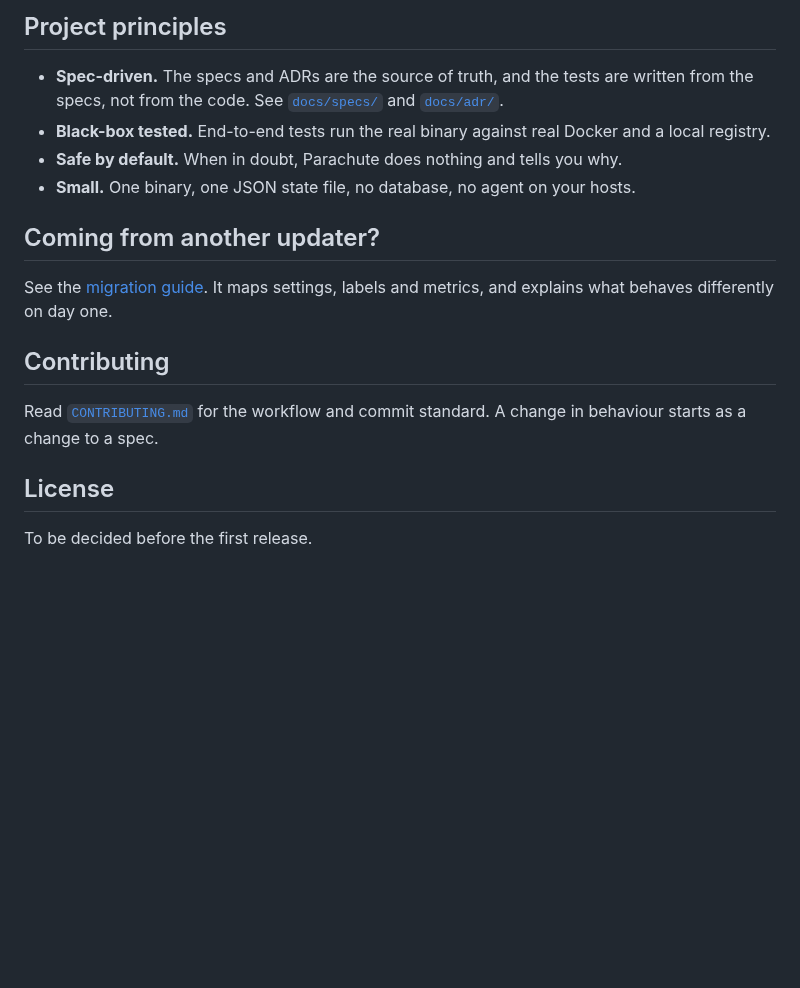
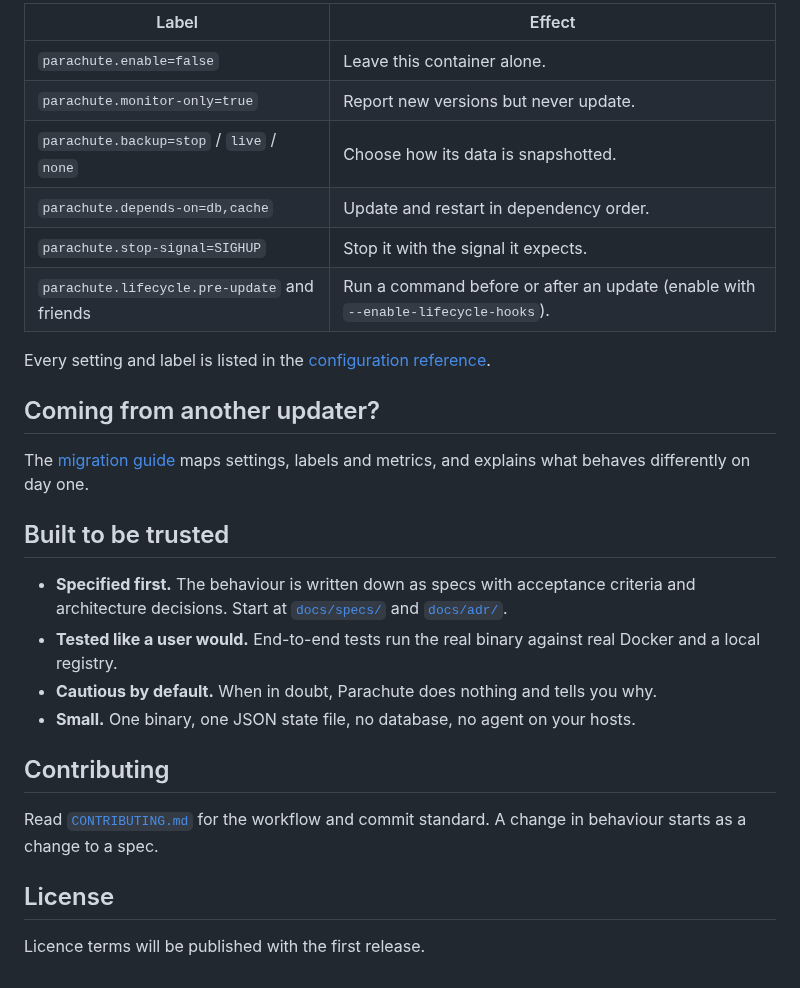
Before and after one commit to KazzyAPI/parachute, a Markdown page: README.md, the part around one of its changes. Rendered like a GitHub page; blank space fills up the shorter version.

```diff
--- a/README.md
+++ b/README.md
@@ -60,14 +65,25 @@ Opt a container out with a label, for example `parachute.enable=false`. Every se
 
-## Project principles
+| Label | Effect |
+|---|---|
+| `parachute.enable=false` | Leave this container alone. |
+| `parachute.monitor-only=true` | Report new versions but never update. |
+| `parachute.backup=stop` / `live` / `none` | Choose how its data is snapshotted. |
+| `parachute.depends-on=db,cache` | Update and restart in dependency order. |
+| `parachute.stop-signal=SIGHUP` | Stop it with the signal it expects. |
+| `parachute.lifecycle.pre-update` and friends | Run a command before or after an update (enable with `--enable-lifecycle-hooks`). |
 
-- **Spec-driven.** The specs and ADRs are the source of truth, and the tests are written from the specs, not from the code. See [`docs/specs/`](docs/specs/) and [`docs/adr/`](docs/adr/).
-- **Black-box tested.** End-to-end tests run the real binary against real Docker and a local registry.
-- **Safe by default.** When in doubt, Parachute does nothing and tells you why.
-- **Small.** One binary, one JSON state file, no database, no agent on your hosts.
+Every setting and label is listed in the [configuration reference](docs/specs/16-configuration.md).
 
 ## Coming from another updater?
 
-See the [migration guide](docs/migration.md). It maps settings, labels and metrics, and explains what behaves differently on day one.
+The [migration guide](docs/migration.md) maps settings, labels and metrics, and explains what behaves differently on day one.
+
+## Built to be trusted
+
+- **Specified first.** The behaviour is written down as specs with acceptance criteria and architecture decisions. Start at [`docs/specs/`](docs/specs/) and [`docs/adr/`](docs/adr/).
+- **Tested like a user would.** End-to-end tests run the real binary against real Docker and a local registry.
+- **Cautious by default.** When in doubt, Parachute does nothing and tells you why.
+- **Small.** One binary, one JSON state file, no database, no agent on your hosts.
 
 ## Contributing
 
@@ -75,4 +91,4 @@ Read [`CONTRIBUTING.md`](CONTRIBUTING.md) for the workflow and commit standard.
 
 ## License
 
-To be decided before the first release.
+Licence terms will be published with the first release.
```
Also changed, not shown: other parts of README.md (+31 -26 lines), docs/migration.md (+1 -1 lines), docs/assets/logo.png (added), docs/assets/readme-banner.jpg (added), docs/assets/social-preview.jpg (added), 1 other file.
